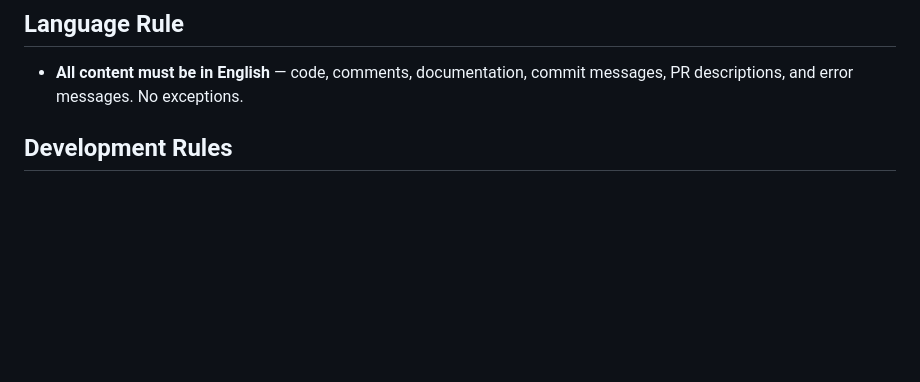
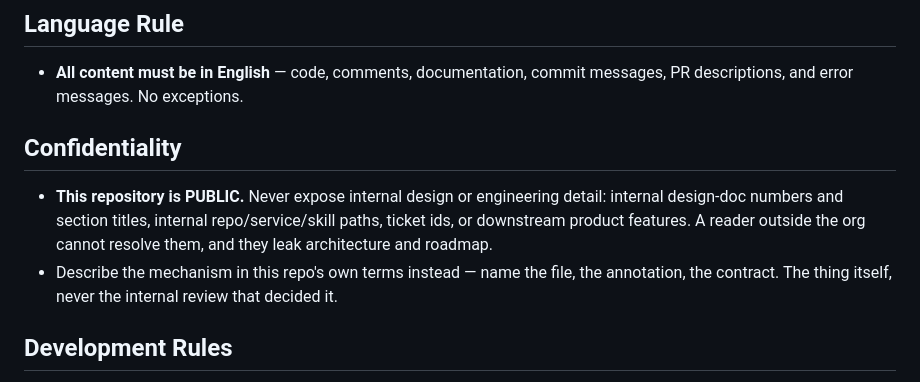
Before and after one commit to heliohq/anycli, a Markdown page: AGENTS.md, the part around the change. Rendered like a GitHub page; blank space fills up the shorter version.

Commit message:
docs(agents): forbid exposing internal design and engineering detail
The repository is public, so internal design-doc numbers, internal
repo/service/skill paths, ticket ids and downstream product features are
unresolvable to an outside reader and leak architecture and roadmap. Write
the mechanism in this repo's own terms instead.

Co-Authored-By: Claude Opus 5 (1M context) <noreply@anthropic.com>

```diff
--- a/AGENTS.md
+++ b/AGENTS.md
@@ -13,6 +13,11 @@ AnyCLI is an embeddable Go library (design 002): the engine plus the embedded de
 ## Language Rule
 
 - **All content must be in English** — code, comments, documentation, commit messages, PR descriptions, and error messages. No exceptions.
+
+## Confidentiality
+
+- **This repository is PUBLIC.** Never expose internal design or engineering detail: internal design-doc numbers and section titles, internal repo/service/skill paths, ticket ids, or downstream product features. A reader outside the org cannot resolve them, and they leak architecture and roadmap.
+- Describe the mechanism in this repo's own terms instead — name the file, the annotation, the contract. The thing itself, never the internal review that decided it.
 
 ## Development Rules
 
```
